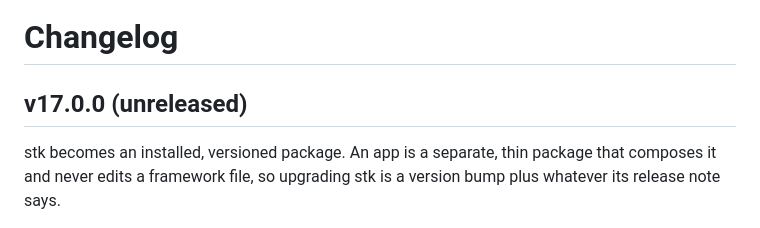
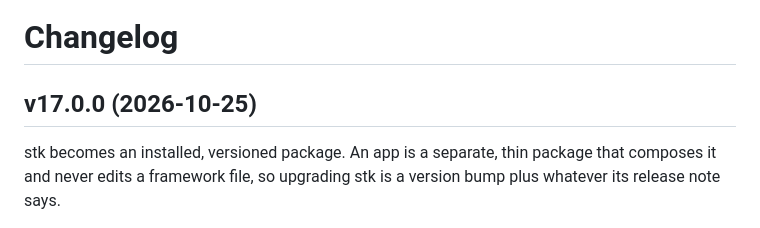
Before and after one commit to level09/stk, a Markdown page: CHANGELOG.md, the part around the change. GitHub-like rendering.

Commit message:
chore: release 17.0.0

```diff
--- a/CHANGELOG.md
+++ b/CHANGELOG.md
@@ -1,6 +1,6 @@
 # Changelog
 
-## v17.0.0 (unreleased)
+## v17.0.0 (2026-10-25)
 
 stk becomes an installed, versioned package. An app is a separate, thin package that composes it and never edits a framework file, so upgrading stk is a version bump plus whatever its release note says.
 
```
